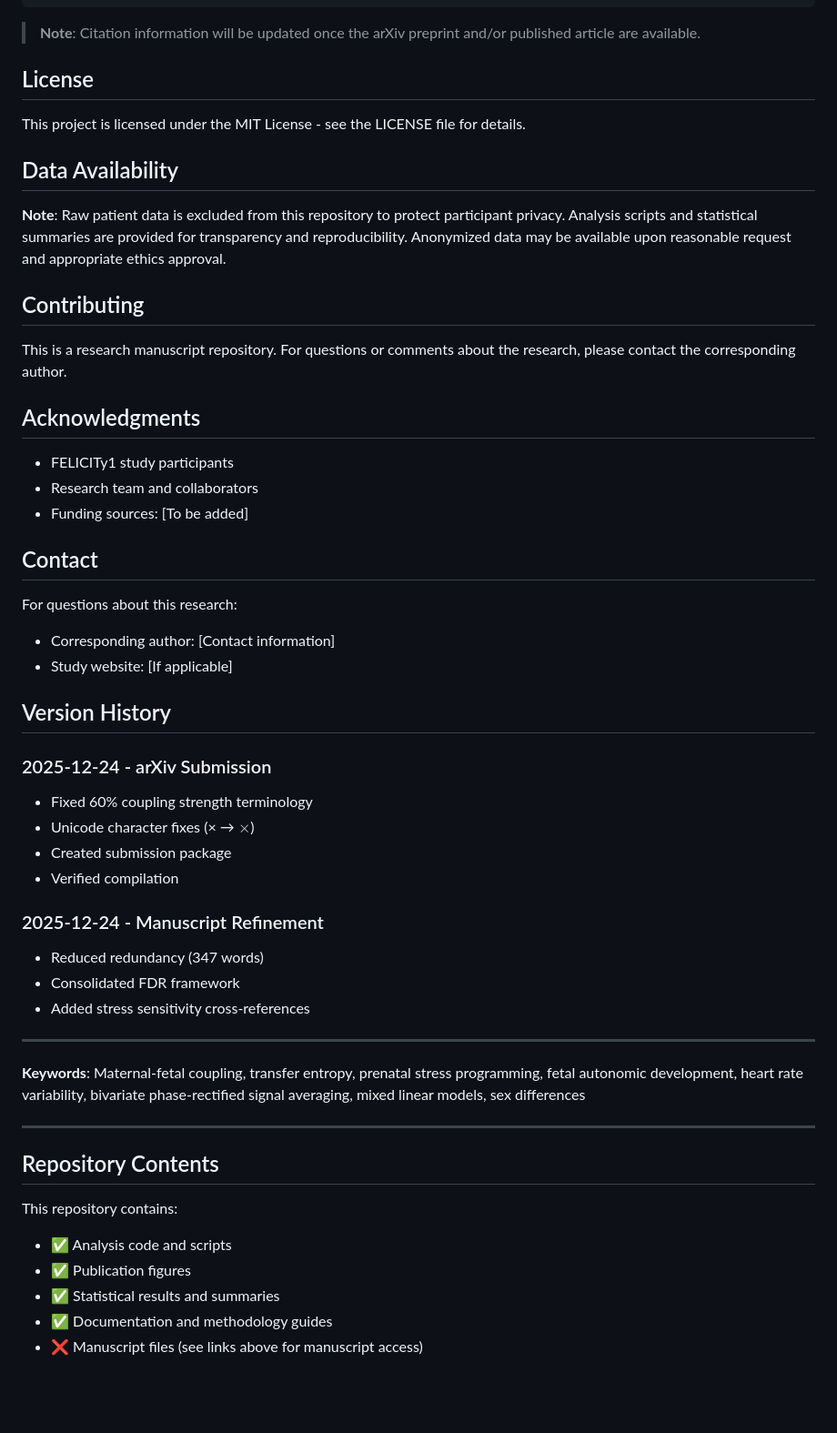
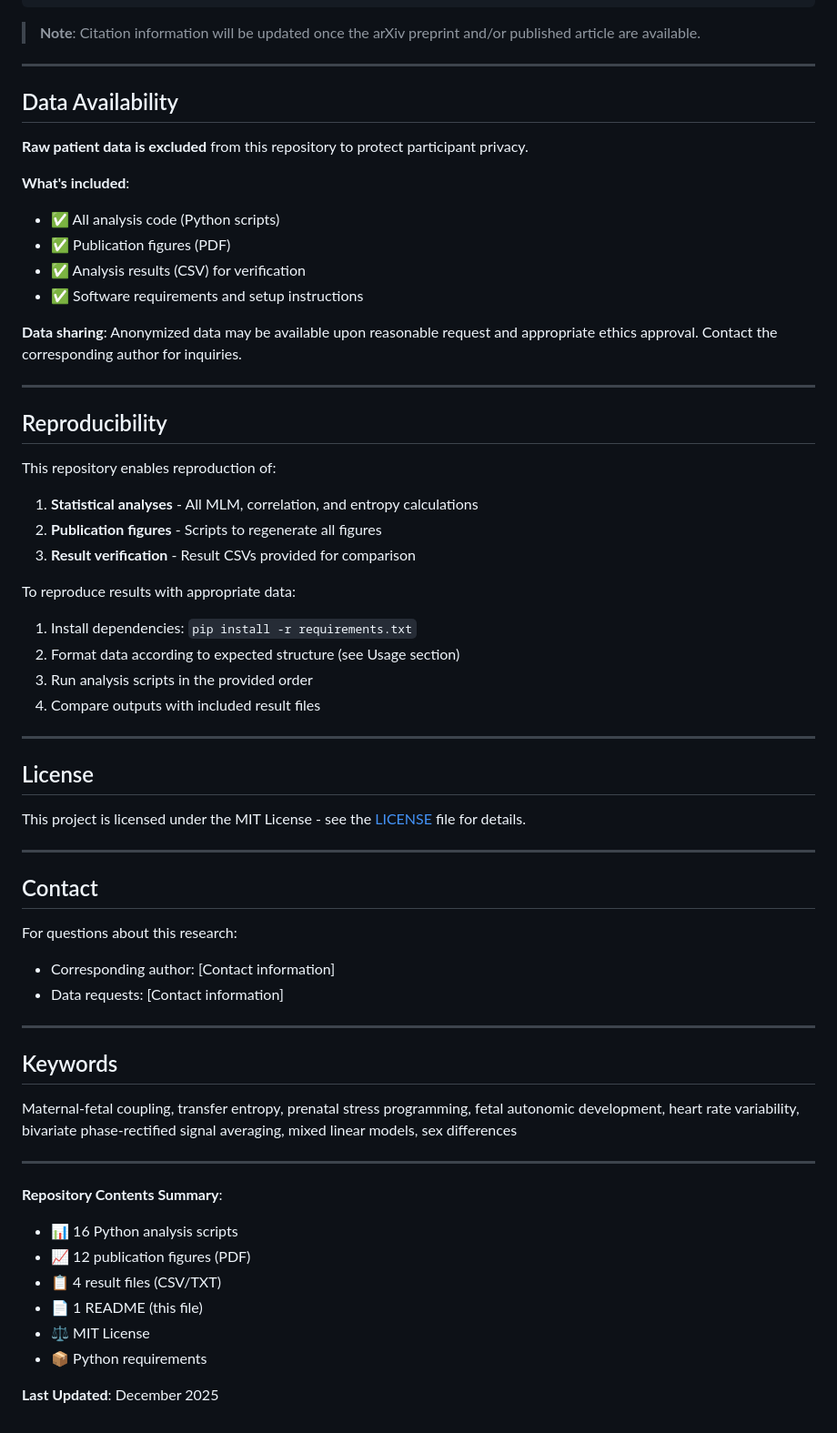
Before and after one commit to martinfrasch/felicity1_te, a Markdown page: README.md, the part around one of its changes. Shown at 91% size. GitHub-like rendering; blank space fills up the shorter version.

```diff
--- a/README.md
+++ b/README.md
@@ -197,54 +207,63 @@ If you use this work, please cite the manuscript:
 
 > **Note**: Citation information will be updated once the arXiv preprint and/or published article are available.
 
-## License
-
-This project is licensed under the MIT License - see the LICENSE file for details.
+---
 
 ## Data Availability
 
-**Note**: Raw patient data is excluded from this repository to protect participant privacy. Analysis scripts and statistical summaries are provided for transparency and reproducibility. Anonymized data may be available upon reasonable request and appropriate ethics approval.
+**Raw patient data is excluded** from this repository to protect participant privacy.
 
-## Contributing
+**What's included**:
+- ✅ All analysis code (Python scripts)
+- ✅ Publication figures (PDF)
+- ✅ Analysis results (CSV) for verification
+- ✅ Software requirements and setup instructions
 
-This is a research manuscript repository. For questions or comments about the research, please contact the corresponding author.
+**Data sharing**: Anonymized data may be available upon reasonable request and appropriate ethics approval. Contact the corresponding author for inquiries.
 
-## Acknowledgments
+---
 
-- FELICITy1 study participants
-- Research team and collaborators
-- Funding sources: [To be added]
+## Reproducibility
+
+This repository enables reproduction of:
+1. **Statistical analyses** - All MLM, correlation, and entropy calculations
+2. **Publication figures** - Scripts to regenerate all figures
+3. **Result verification** - Result CSVs provided for comparison
+
+To reproduce results with appropriate data:
+1. Install dependencies: `pip install -r requirements.txt`
+2. Format data according to expected structure (see Usage section)
+3. Run analysis scripts in the provided order
+4. Compare outputs with included result files
+
+---
+
+## License
+
+This project is licensed under the MIT License - see the [LICENSE](LICENSE) file for details.
+
+---
 
 ## Contact
 
 For questions about this research:
 - Corresponding author: [Contact information]
-- Study website: [If applicable]
-
-## Version History
-
-### 2025-12-24 - arXiv Submission
-- Fixed 60% coupling strength terminology
-- Unicode character fixes (× → $\times$)
-- Created submission package
-- Verified compilation
-
-### 2025-12-24 - Manuscript Refinement
-- Reduced redundancy (347 words)
-- Consolidated FDR framework
-- Added stress sensitivity cross-references
+- Data requests: [Contact information]
 
 ---
 
-**Keywords**: Maternal-fetal coupling, transfer entropy, prenatal stress programming, fetal autonomic development, heart rate variability, bivariate phase-rectified signal averaging, mixed linear models, sex differences
+## Keywords
+
+Maternal-fetal coupling, transfer entropy, prenatal stress programming, fetal autonomic development, heart rate variability, bivariate phase-rectified signal averaging, mixed linear models, sex differences
 
 ---
 
-## Repository Contents
+**Repository Contents Summary**:
+- 📊 16 Python analysis scripts
+- 📈 12 publication figures (PDF)
+- 📋 4 result files (CSV/TXT)
+- 📄 1 README (this file)
+- ⚖️ MIT License
+- 📦 Python requirements
 
-This repository contains:
-- ✅ Analysis code and scripts
-- ✅ Publication figures
-- ✅ Statistical results and summaries
-- ✅ Documentation and methodology guides
-- ❌ Manuscript files (see links above for manuscript access)
+**Last Updated**: December 2025
```
Also changed, not shown: other parts of README.md (+80 -70 lines).
